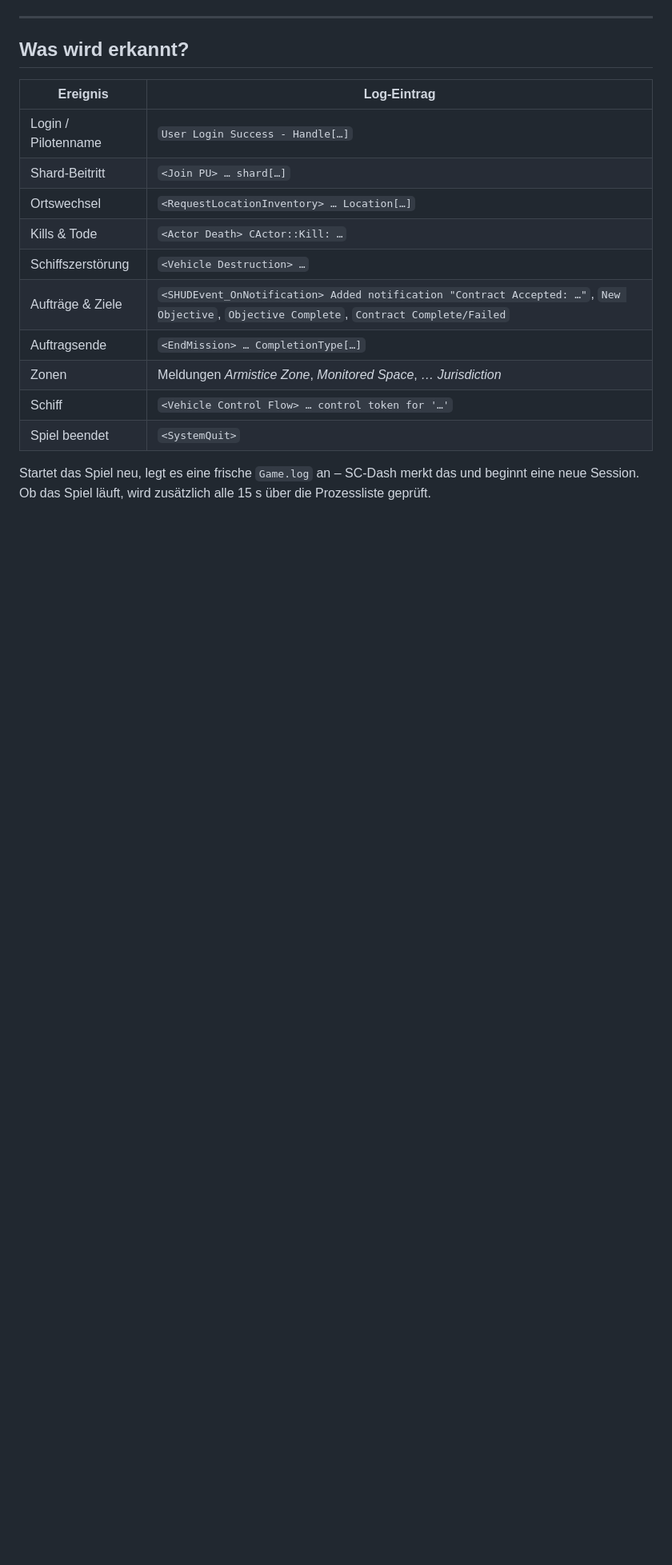
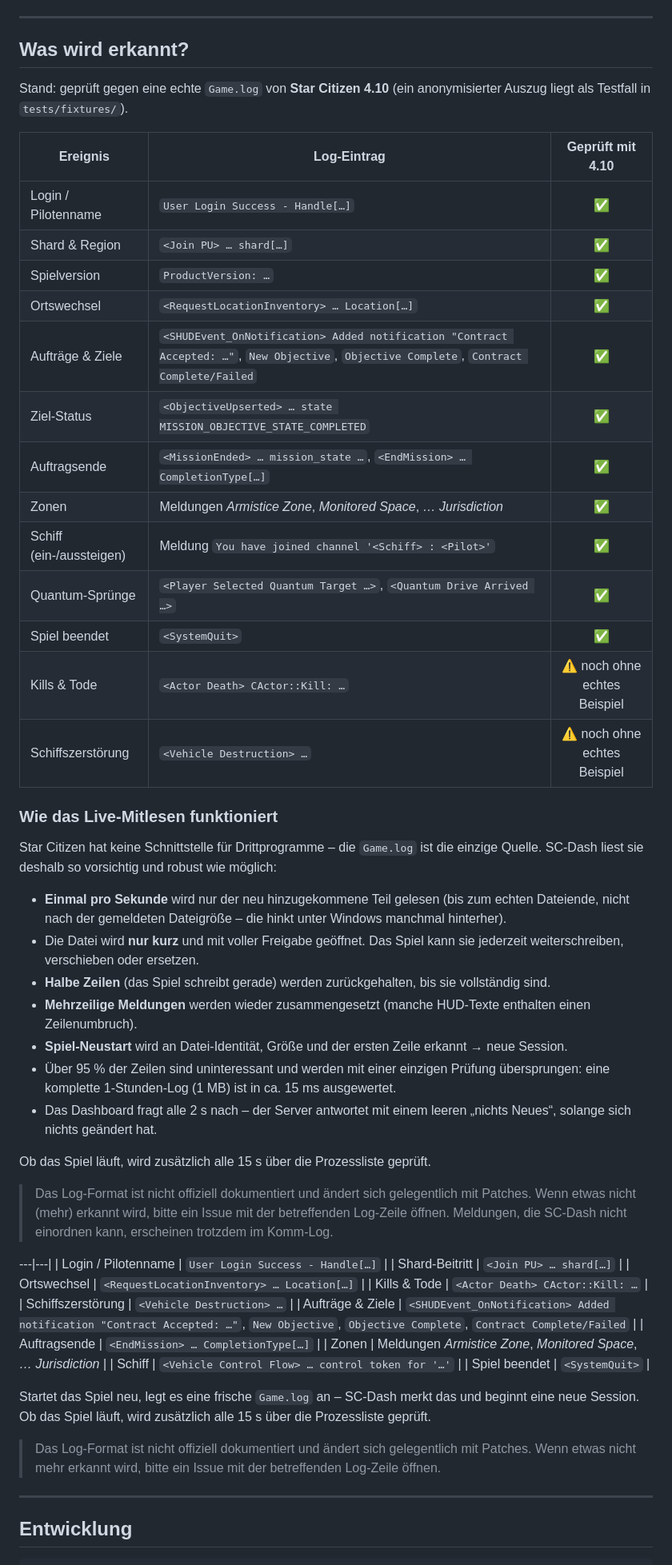
Before and after one commit to Phantom-35/StarCitizen-Dash, a Markdown page: README.md, the part around the change. Shown at 80% size. GitHub-like rendering; blank space fills up the shorter version.

```diff
--- a/README.md
+++ b/README.md
@@ -161,8 +161,49 @@ Bereiche untereinander angeordnet. Vollbild mit `F11`.
 
 ## Was wird erkannt?
 
-| Ereignis | Log-Eintrag |
-|---|---|
+Stand: geprüft gegen eine echte `Game.log` von **Star Citizen 4.10** (ein anonymisierter Auszug liegt
+als Testfall in `tests/fixtures/`).
+
+| Ereignis | Log-Eintrag | Geprüft mit 4.10 |
+|---|---|:-:|
+| Login / Pilotenname | `User Login Success - Handle[…]` | ✅ |
+| Shard & Region | `<Join PU> … shard[…]` | ✅ |
+| Spielversion | `ProductVersion: …` | ✅ |
+| Ortswechsel | `<RequestLocationInventory> … Location[…]` | ✅ |
+| Aufträge & Ziele | `<SHUDEvent_OnNotification> Added notification "Contract Accepted: …"`, `New Objective`, `Objective Complete`, `Contract Complete/Failed` | ✅ |
+| Ziel-Status | `<ObjectiveUpserted> … state MISSION_OBJECTIVE_STATE_COMPLETED` | ✅ |
+| Auftragsende | `<MissionEnded> … mission_state …`, `<EndMission> … CompletionType[…]` | ✅ |
+| Zonen | Meldungen *Armistice Zone*, *Monitored Space*, *… Jurisdiction* | ✅ |
+| Schiff (ein-/aussteigen) | Meldung `You have joined channel '<Schiff> : <Pilot>'` | ✅ |
+| Quantum-Sprünge | `<Player Selected Quantum Target …>`, `<Quantum Drive Arrived …>` | ✅ |
+| Spiel beendet | `<SystemQuit>` | ✅ |
+| Kills & Tode | `<Actor Death> CActor::Kill: …` | ⚠️ noch ohne echtes Beispiel |
+| Schiffszerstörung | `<Vehicle Destruction> …` | ⚠️ noch ohne echtes Beispiel |
+
+### Wie das Live-Mitlesen funktioniert
+
+Star Citizen hat keine Schnittstelle für Drittprogramme – die `Game.log` ist die einzige Quelle.
+SC-Dash liest sie deshalb so vorsichtig und robust wie möglich:
+
+- **Einmal pro Sekunde** wird nur der neu hinzugekommene Teil gelesen (bis zum echten Dateiende,
+  nicht nach der gemeldeten Dateigröße – die hinkt unter Windows manchmal hinterher).
+- Die Datei wird **nur kurz** und mit voller Freigabe geöffnet. Das Spiel kann sie jederzeit
+  weiterschreiben, verschieben oder ersetzen.
+- **Halbe Zeilen** (das Spiel schreibt gerade) werden zurückgehalten, bis sie vollständig sind.
+- **Mehrzeilige Meldungen** werden wieder zusammengesetzt (manche HUD-Texte enthalten einen Zeilenumbruch).
+- **Spiel-Neustart** wird an Datei-Identität, Größe und der ersten Zeile erkannt → neue Session.
+- Über 95 % der Zeilen sind uninteressant und werden mit einer einzigen Prüfung übersprungen:
+  eine komplette 1-Stunden-Log (1 MB) ist in ca. 15 ms ausgewertet.
+- Das Dashboard fragt alle 2 s nach – der Server antwortet mit einem leeren „nichts Neues“,
+  solange sich nichts geändert hat.
+
+Ob das Spiel läuft, wird zusätzlich alle 15 s über die Prozessliste geprüft.
+
+> Das Log-Format ist nicht offiziell dokumentiert und ändert sich gelegentlich mit Patches. Wenn
+> etwas nicht (mehr) erkannt wird, bitte ein Issue mit der betreffenden Log-Zeile öffnen. Meldungen,
+> die SC-Dash nicht einordnen kann, erscheinen trotzdem im Komm-Log.
+
+---|---|
 | Login / Pilotenname | `User Login Success - Handle[…]` |
 | Shard-Beitritt | `<Join PU> … shard[…]` |
 | Ortswechsel | `<RequestLocationInventory> … Location[…]` |
```
Also changed, not shown: CHANGELOG.md (+27 -0 lines), docs/screenshot-mission.png, docs/screenshot.png, 14 other files.
